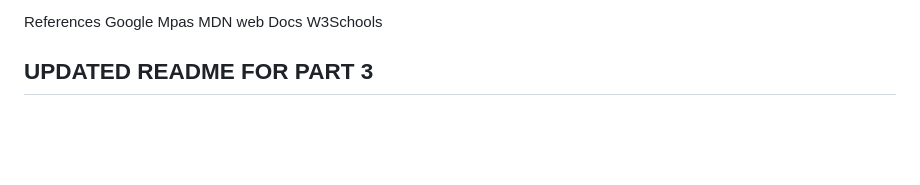
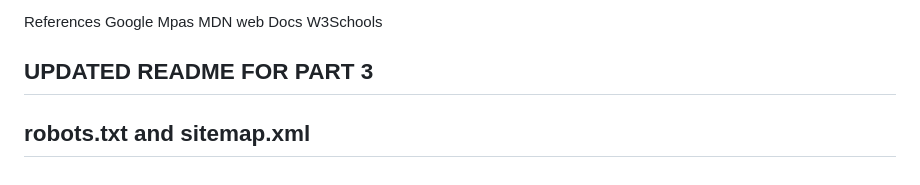
Before and after one commit to ST10494993/WEDE5020-POE-, a Markdown page: README.md, the part around the change. GitHub-like rendering; blank space fills up the shorter version.

Commit message:
Update README for Part 3 with new sections

```diff
--- a/README.md
+++ b/README.md
@@ -124,3 +124,5 @@ MDN web Docs
 W3Schools
 
 ## UPDATED README FOR PART 3
+
+## robots.txt and sitemap.xml
```
